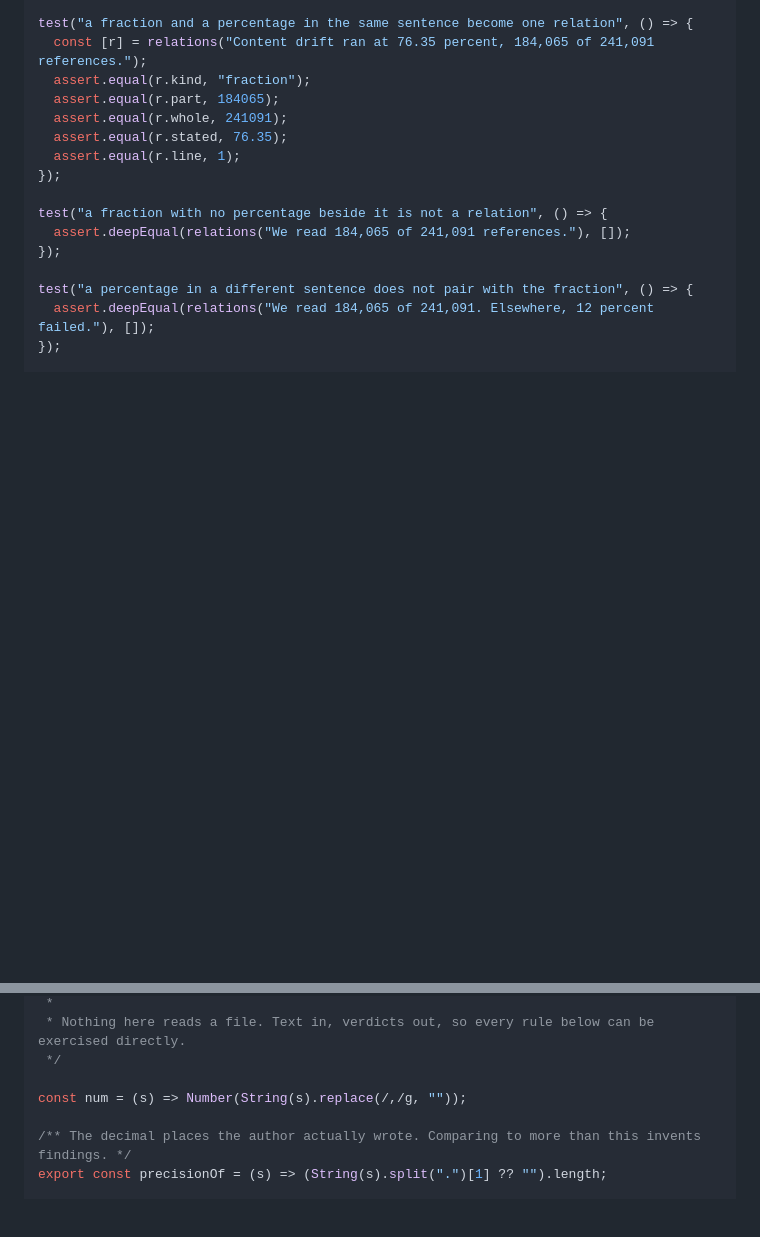
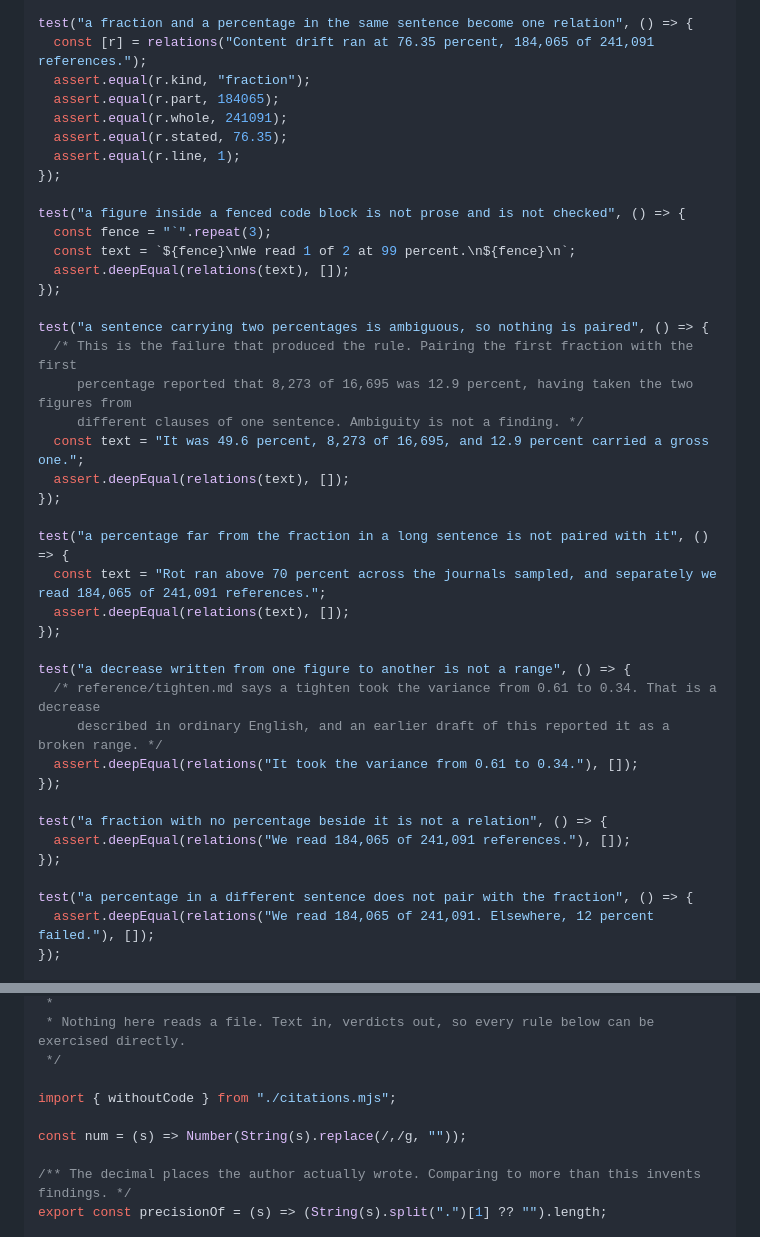
Before and after one commit to owllight-studio/stet, a Markdown page: docs/plans/sums.md, 2 parts joined by grey strips. GitHub-like rendering; blank space fills up the shorter version.

```diff
--- a/docs/plans/sums.md
+++ b/docs/plans/sums.md
@@ -344,6 +344,31 @@ test("a fraction and a percentage in the same sentence become one relation", ()
   assert.equal(r.whole, 241091);
   assert.equal(r.stated, 76.35);
   assert.equal(r.line, 1);
+});
+
+test("a figure inside a fenced code block is not prose and is not checked", () => {
+  const fence = "`".repeat(3);
+  const text = `${fence}\nWe read 1 of 2 at 99 percent.\n${fence}\n`;
+  assert.deepEqual(relations(text), []);
+});
+
+test("a sentence carrying two percentages is ambiguous, so nothing is paired", () => {
+  /* This is the failure that produced the rule. Pairing the first fraction with the first
+     percentage reported that 8,273 of 16,695 was 12.9 percent, having taken the two figures from
+     different clauses of one sentence. Ambiguity is not a finding. */
+  const text = "It was 49.6 percent, 8,273 of 16,695, and 12.9 percent carried a gross one.";
+  assert.deepEqual(relations(text), []);
+});
+
+test("a percentage far from the fraction in a long sentence is not paired with it", () => {
+  const text = "Rot ran above 70 percent across the journals sampled, and separately we read 184,065 of 241,091 references.";
+  assert.deepEqual(relations(text), []);
+});
+
+test("a decrease written from one figure to another is not a range", () => {
+  /* reference/tighten.md says a tighten took the variance from 0.61 to 0.34. That is a decrease
+     described in ordinary English, and an earlier draft of this reported it as a broken range. */
+  assert.deepEqual(relations("It took the variance from 0.61 to 0.34."), []);
 });
 
 test("a fraction with no percentage beside it is not a relation", () => {
@@ -432,6 +457,8 @@ Create `plugin/skills/stet/scripts/lib/sums.mjs`:
  * Nothing here reads a file. Text in, verdicts out, so every rule below can be exercised directly.
  */
 
+import { withoutCode } from "./citations.mjs";
+
 const num = (s) => Number(String(s).replace(/,/g, ""));
 
 /** The decimal places the author actually wrote. Comparing to more than this invents findings. */
```
Also changed, not shown: other parts of docs/plans/sums.md (+57 -20 lines).
